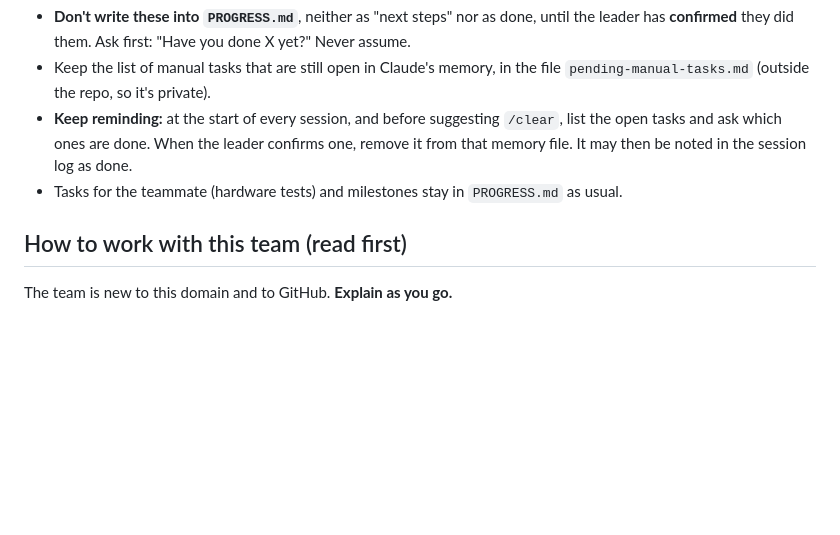
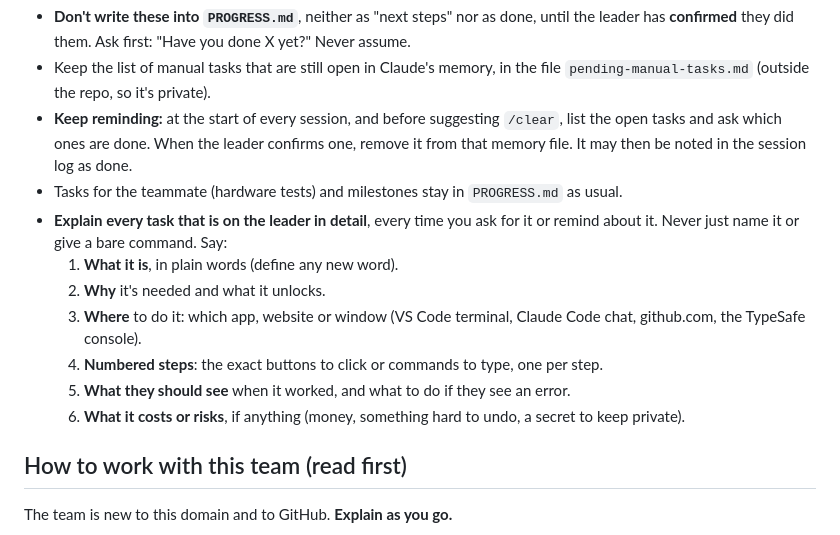
Before and after one commit to Hammad-Sheikhh/mars-rover, a Markdown page: CLAUDE.md, the part around the change. Rendered like a GitHub page; blank space fills up the shorter version.

Commit message:
docs: explain every task on the leader in detail
Co-Authored-By: Claude Opus 5.5 <noreply@anthropic.com>

```diff
--- a/CLAUDE.md
+++ b/CLAUDE.md
@@ -20,6 +20,13 @@ Some steps only the leader can do (on github.com, in a terminal, buying credits,
 * Keep the list of manual tasks that are still open in Claude's memory, in the file `pending-manual-tasks.md` (outside the repo, so it's private).
 * **Keep reminding:** at the start of every session, and before suggesting `/clear`, list the open tasks and ask which ones are done. When the leader confirms one, remove it from that memory file. It may then be noted in the session log as done.
 * Tasks for the teammate (hardware tests) and milestones stay in `PROGRESS.md` as usual.
+* **Explain every task that is on the leader in detail**, every time you ask for it or remind about it. Never just name it or give a bare command. Say:
+  1. **What it is**, in plain words (define any new word).
+  2. **Why** it's needed and what it unlocks.
+  3. **Where** to do it: which app, website or window (VS Code terminal, Claude Code chat, github.com, the TypeSafe console).
+  4. **Numbered steps**: the exact buttons to click or commands to type, one per step.
+  5. **What they should see** when it worked, and what to do if they see an error.
+  6. **What it costs or risks**, if anything (money, something hard to undo, a secret to keep private).
 
 ## How to work with this team (read first)
 
```
